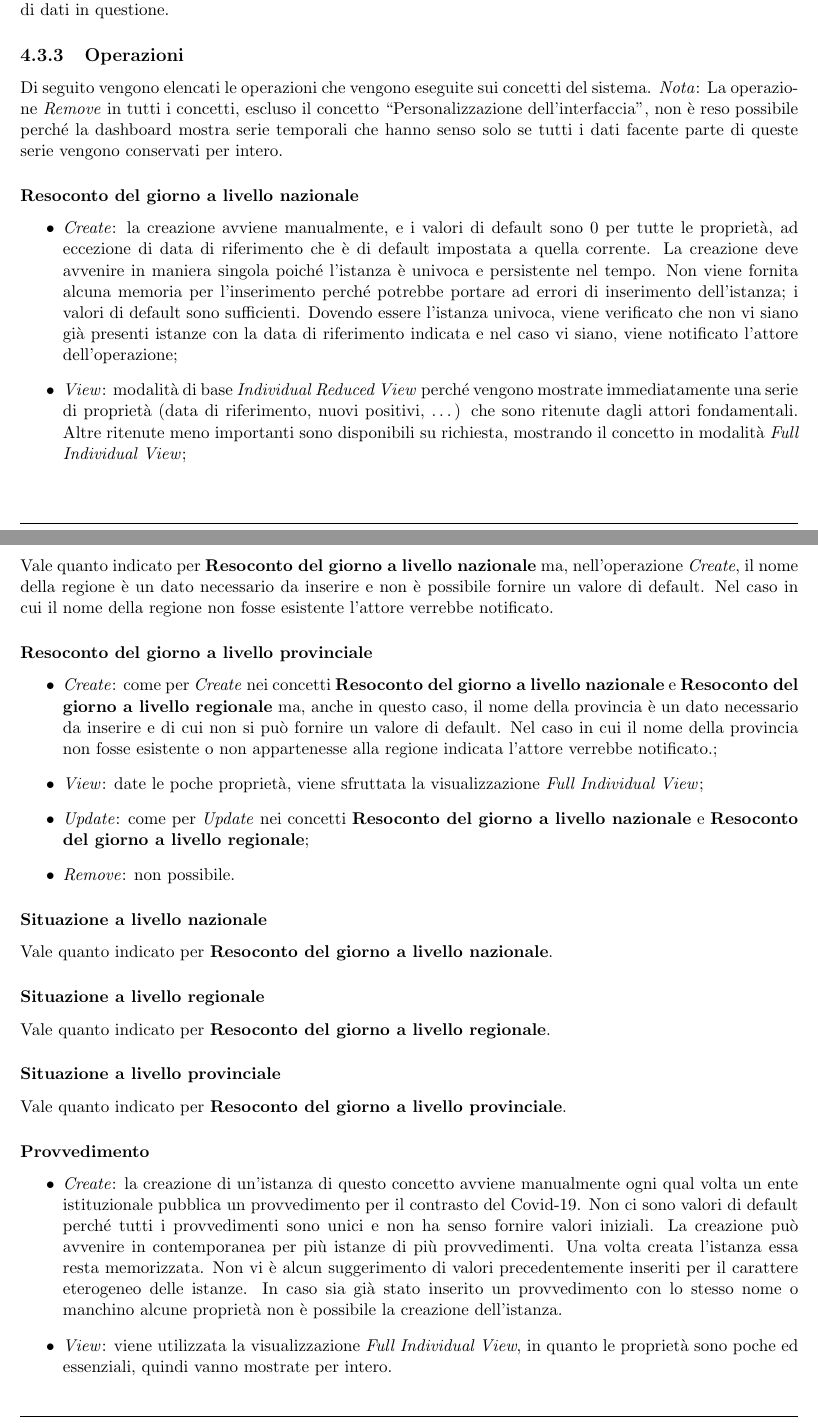
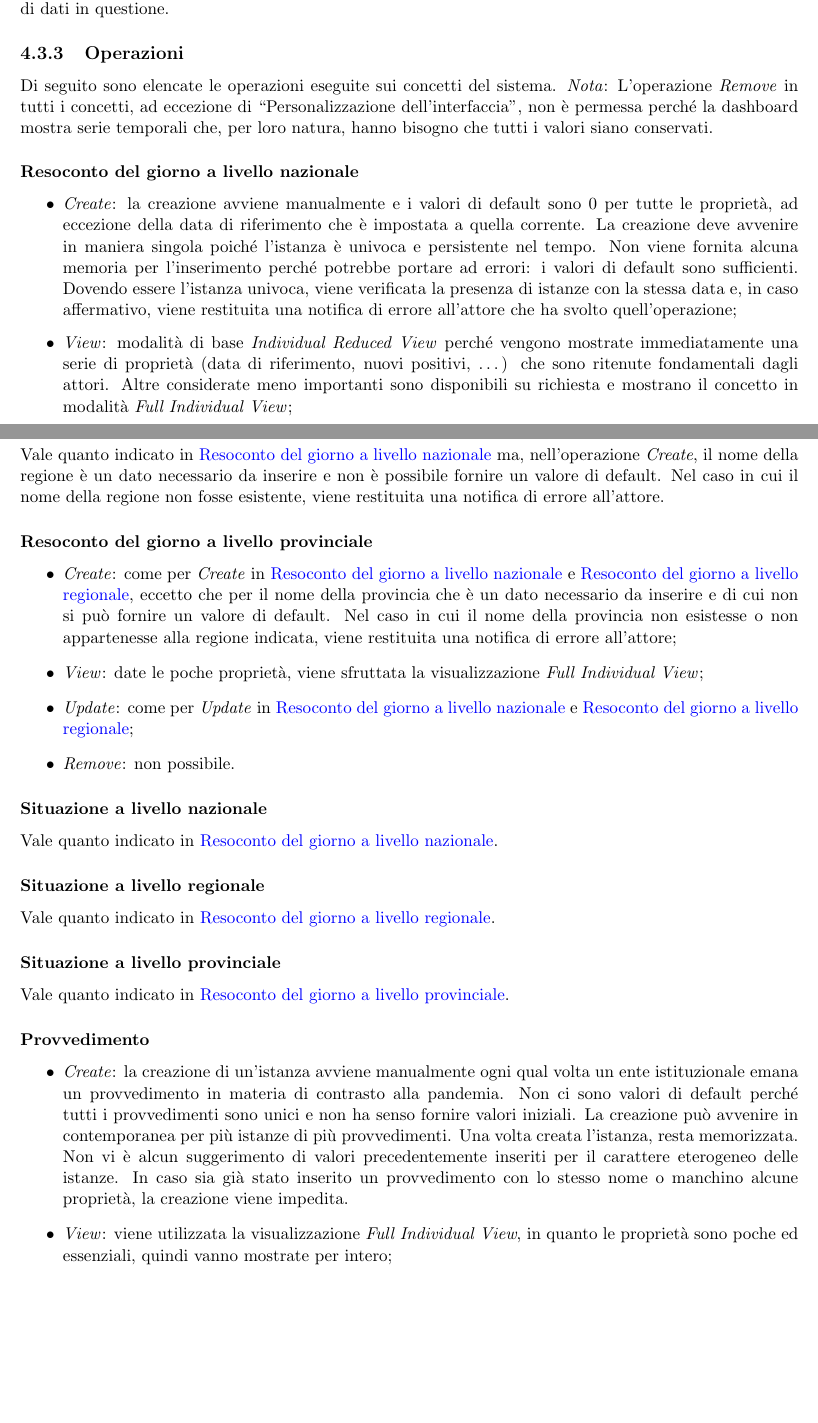
Before and after one commit to MickPerl/PlainX_Project-Management-Report, a LaTeX document (main.tex, which reads chapters/proposta-design/modello-caos/operazioni/operazioni.tex): two parts of pages 67 and 68 of 80, joined at a grey line, cut so that both start at the same text, the shorter picture padded with empty space. Compiled offline with pdfLaTeX.

Commit message:
Review sotto-sezione "operazioni"

```diff
--- a/chapters/proposta-design/modello-caos/operazioni/operazioni.tex
+++ b/chapters/proposta-design/modello-caos/operazioni/operazioni.tex
@@ -1,59 +1,59 @@
 \subsection{Operazioni}
 \label{ss:operazioni}
-Di seguito vengono elencati le operazioni che vengono eseguite sui concetti del sistema.
+Di seguito sono elencate le operazioni eseguite sui concetti del sistema.
 \noindent
-\textit{Nota}: La operazione \textit{Remove} in tutti i concetti, escluso il concetto ``Personalizzazione dell'interfaccia", non è reso possibile perché la dashboard mostra serie temporali che hanno senso solo se tutti i dati facente parte di queste serie vengono conservati per intero.
+\textit{Nota}: L'operazione \textit{Remove} in tutti i concetti, ad eccezione di ``Personalizzazione dell'interfaccia", non è permessa perché la dashboard mostra serie temporali che, per loro natura, hanno bisogno che tutti i valori siano conservati.
 
 \subsubsection{Resoconto del giorno a livello nazionale}
 \label{sss:operazioni-resoconto-del-giorno-livello-nazionale}
 \begin{itemize}
-    \item \textit{Create}: la creazione avviene manualmente, e i valori di default sono 0 per tutte le proprietà, ad eccezione di data di riferimento che è di default impostata a quella corrente.
+    \item \textit{Create}: la creazione avviene manualmente e i valori di default sono 0 per tutte le proprietà, ad eccezione della data di riferimento che è impostata a quella corrente.
     La creazione deve avvenire in maniera singola poiché l'istanza è univoca e persistente nel tempo.
-    Non viene fornita alcuna memoria per l'inserimento perché potrebbe portare ad errori di inserimento dell'istanza; i valori di default sono sufficienti.
-    Dovendo essere l'istanza univoca, viene verificato che non vi siano già presenti istanze con la data di riferimento indicata e nel caso vi siano, viene notificato l'attore dell'operazione;
-    \item \textit{View}: modalità di base \textit{Individual Reduced View} perché vengono mostrate immediatamente una serie di proprietà (data di riferimento, nuovi positivi, \dots) che sono ritenute dagli attori fondamentali.
-    Altre ritenute meno importanti sono disponibili su richiesta, mostrando il concetto in modalità \textit{Full Individual View};
+    Non viene fornita alcuna memoria per l'inserimento perché potrebbe portare ad errori: i valori di default sono sufficienti.
+    Dovendo essere l'istanza univoca, viene verificata la presenza di istanze con la stessa data e, in caso affermativo, viene restituita una notifica di errore all'attore che ha svolto quell'operazione;
+    \item \textit{View}: modalità di base \textit{Individual Reduced View} perché vengono mostrate immediatamente una serie di proprietà (data di riferimento, nuovi positivi, \dots) che sono ritenute fondamentali dagli attori.
+    Altre considerate meno importanti sono disponibili su richiesta e mostrano il concetto in modalità \textit{Full Individual View};
     \item \textit{Update}: è permessa solamente la modalità \textit{Specific Update} (la data di riferimento, una volta inserita, non può essere modificata);
     \item \textit{Remove}: non possibile.
 \end{itemize}
 
 \subsubsection{Resoconto del giorno a livello regionale}
 \label{sss:operazioni-resoconto-del-giorno-livello-regionale}
-Vale quanto indicato per \textbf{Resoconto del giorno a livello nazionale} ma, nell'operazione \textit{Create}, il nome della regione è un dato necessario da inserire e non è possibile fornire un valore di default.
-Nel caso in cui il nome della regione non fosse esistente l'attore verrebbe notificato.
+Vale quanto indicato in \hyperref[sss:operazioni-resoconto-del-giorno-livello-nazionale]{Resoconto del giorno a livello nazionale} ma, nell'operazione \textit{Create}, il nome della regione è un dato necessario da inserire e non è possibile fornire un valore di default.
+Nel caso in cui il nome della regione non fosse esistente, viene restituita una notifica di errore all'attore.
 
 \subsubsection{Resoconto del giorno a livello provinciale}
 \label{sss:operazioni-resoconto-del-giorno-livello-provinciale}
 \begin{itemize}
-    \item \textit{Create}: come per \textit{Create} nei concetti \textbf{Resoconto del giorno a livello nazionale} e \textbf{Resoconto del giorno a livello regionale} ma, anche in questo caso, il nome della provincia è un dato necessario da inserire e di cui non si può fornire un valore di default.
-    Nel caso in cui il nome della provincia non fosse esistente o non appartenesse alla regione indicata l'attore verrebbe notificato.;
+    \item \textit{Create}: come per \textit{Create} in \hyperref[sss:operazioni-resoconto-del-giorno-livello-nazionale]{Resoconto del giorno a livello nazionale} e \hyperref[sss:operazioni-resoconto-del-giorno-livello-regionale]{Resoconto del giorno a livello regionale}, eccetto che per il nome della provincia che è un dato necessario da inserire e di cui non si può fornire un valore di default.
+    Nel caso in cui il nome della provincia non esistesse o non appartenesse alla regione indicata, viene restituita una notifica di errore all'attore;
     \item \textit{View}: date le poche proprietà, viene sfruttata la visualizzazione \textit{Full Individual View};
-    \item \textit{Update}: come per \textit{Update} nei concetti \textbf{Resoconto del giorno a livello nazionale} e \textbf{Resoconto del giorno a livello regionale};
+    \item \textit{Update}: come per \textit{Update} in \hyperref[sss:operazioni-resoconto-del-giorno-livello-nazionale]{Resoconto del giorno a livello nazionale} e \hyperref[sss:operazioni-resoconto-del-giorno-livello-regionale]{Resoconto del giorno a livello regionale};
     \item \textit{Remove}: non possibile.
 \end{itemize}
 
 \subsubsection{Situazione a livello nazionale}
 \label{sss:operazioni-situazione-livello-nazionale}
-Vale quanto indicato per \textbf{Resoconto del giorno a livello nazionale}.
+Vale quanto indicato in \hyperref[sss:operazioni-resoconto-del-giorno-livello-nazionale]{Resoconto del giorno a livello nazionale}.
 
 \subsubsection{Situazione a livello regionale}
 \label{sss:operazioni-situazione-livello-regionale}
-Vale quanto indicato per \textbf{Resoconto del giorno a livello regionale}.
+Vale quanto indicato in \hyperref[sss:operazioni-resoconto-del-giorno-livello-regionale]{Resoconto del giorno a livello regionale}.
 
 \subsubsection{Situazione a livello provinciale}
 \label{sss:operazioni-situazione-livello-provinciale}
-Vale quanto indicato per \textbf{Resoconto del giorno a livello provinciale}.
+Vale quanto indicato in \hyperref[sss:operazioni-resoconto-del-giorno-livello-provinciale]{Resoconto del giorno a livello provinciale}.
 
 \subsubsection{Provvedimento}
 \label{sss:operazioni-provvedimento}
 \begin{itemize}
-    \item \textit{Create}: la creazione di un'istanza di questo concetto avviene manualmente ogni qual volta un ente istituzionale pubblica un provvedimento per il contrasto del Covid-19.
+    \item \textit{Create}: la creazione di un'istanza avviene manualmente ogni qual volta un ente istituzionale emana un provvedimento in materia di contrasto alla pandemia.
     Non ci sono valori di default perché tutti i provvedimenti sono unici e non ha senso fornire valori iniziali.
     La creazione può avvenire in contemporanea per più istanze di più provvedimenti.
-    Una volta creata l'istanza essa resta memorizzata.
+    Una volta creata l'istanza, resta memorizzata.
     Non vi è alcun suggerimento di valori precedentemente inseriti per il carattere eterogeneo delle istanze.
-    In caso sia già stato inserito un provvedimento con lo stesso nome o manchino alcune proprietà non è possibile la creazione dell'istanza.
-    \item \textit{View}: viene utilizzata la visualizzazione \textit{Full Individual View}, in quanto le proprietà sono poche ed essenziali, quindi vanno mostrate per intero.
+    In caso sia già stato inserito un provvedimento con lo stesso nome o manchino alcune proprietà, la creazione viene impedita.
+    \item \textit{View}: viene utilizzata la visualizzazione \textit{Full Individual View}, in quanto le proprietà sono poche ed essenziali, quindi vanno mostrate per intero;
     \item \textit{Update}: è permessa la modalità \textit{Global Update} poiché ogni proprietà è modificabile;
     \item \textit{Remove}: non possibile.
 \end{itemize}
```
Also changed, not shown: chapters/proposta-design/modello-caos/operazioni/operazioni.tex (4 more changed lines).
